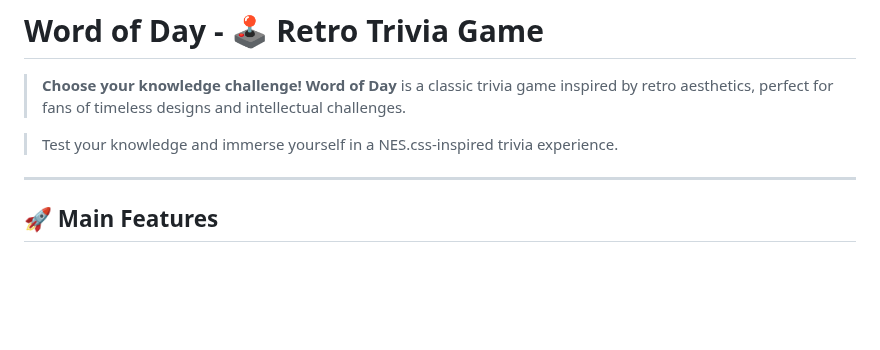
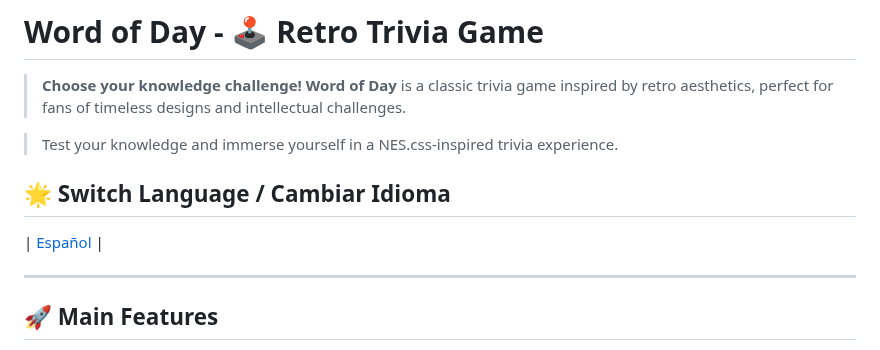
Before and after one commit to miguelacaceresrios/wordofday, a Markdown page: README.md, the part around one of its changes. GitHub-like rendering; blank space fills up the shorter version.

```diff
--- a/README.md
+++ b/README.md
@@ -88,6 +91,9 @@ Si te gusta el proyecto, no olvides darle una estrella ⭐ en GitHub para apoyar
 > **Word of Day** is a classic trivia game inspired by retro aesthetics, perfect for fans of timeless designs and intellectual challenges.
 
 > Test your knowledge and immerse yourself in a NES.css-inspired trivia experience.
+
+## 🌟 Switch Language / Cambiar Idioma
+| [Español](#spanish-section) |
 
 ---
 
```
Also changed, not shown: other parts of README.md (+6 -3 lines).
